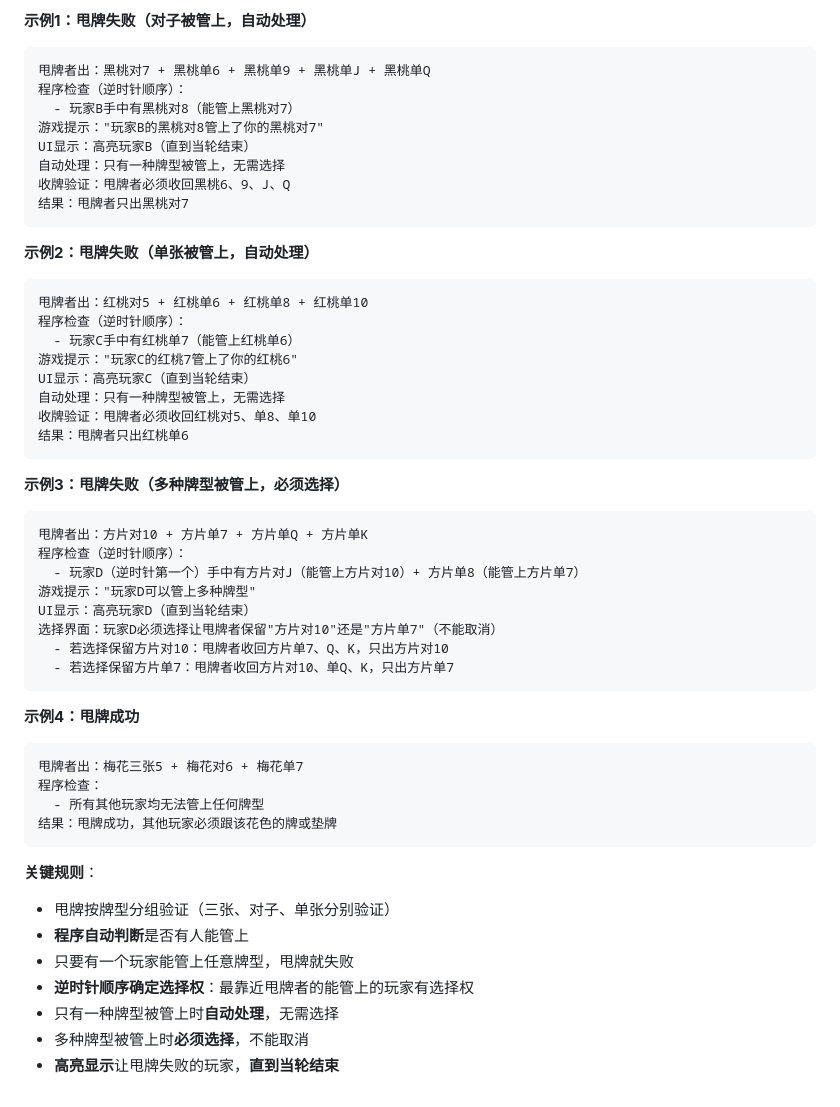
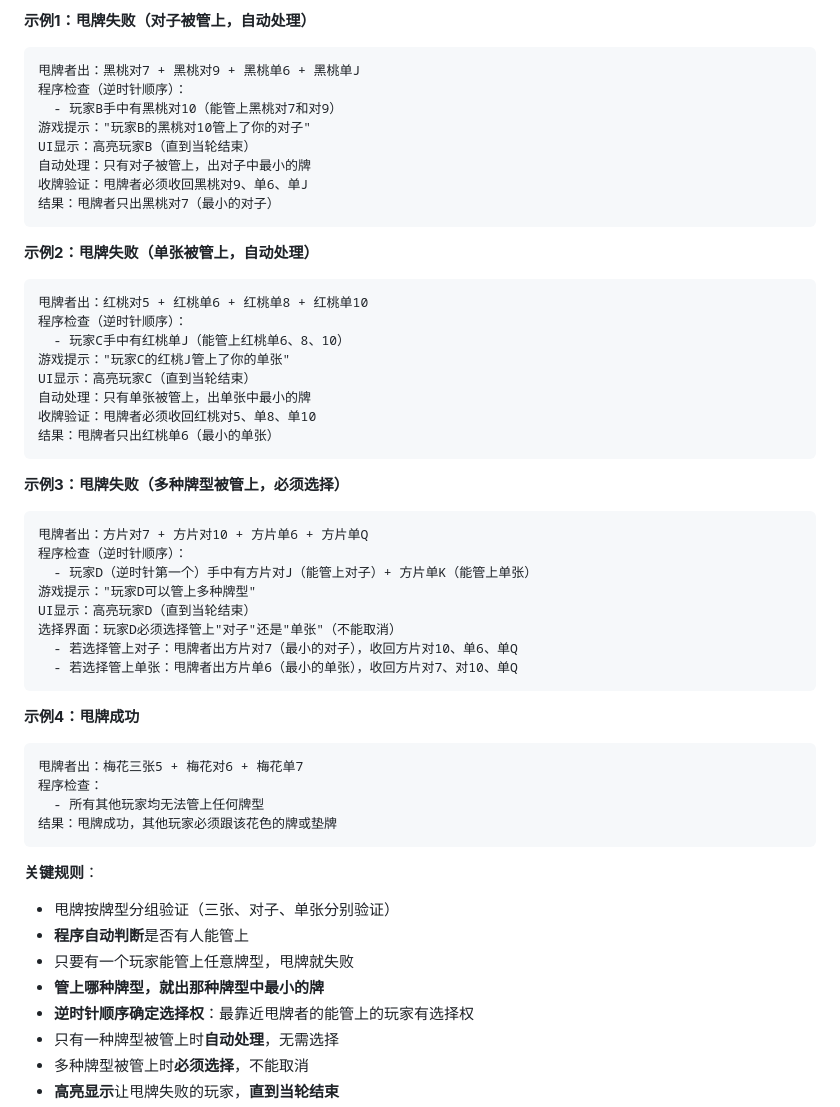
Before and after one commit to jamesless/leve_up, a Markdown page: rules/05-playing.md, the part around one of its changes. Drawn GitHub-style.

````diff
--- a/rules/05-playing.md
+++ b/rules/05-playing.md
@@ -91,38 +97,38 @@
 
 **示例1：甩牌失败（对子被管上，自动处理）**
 ```
-甩牌者出：黑桃对7 + 黑桃单6 + 黑桃单9 + 黑桃单J + 黑桃单Q
+甩牌者出：黑桃对7 + 黑桃对9 + 黑桃单6 + 黑桃单J
 程序检查（逆时针顺序）：
-  - 玩家B手中有黑桃对8（能管上黑桃对7）
-游戏提示："玩家B的黑桃对8管上了你的黑桃对7"
+  - 玩家B手中有黑桃对10（能管上黑桃对7和对9）
+游戏提示："玩家B的黑桃对10管上了你的对子"
 UI显示：高亮玩家B（直到当轮结束）
-自动处理：只有一种牌型被管上，无需选择
-收牌验证：甩牌者必须收回黑桃6、9、J、Q
-结果：甩牌者只出黑桃对7
+自动处理：只有对子被管上，出对子中最小的牌
+收牌验证：甩牌者必须收回黑桃对9、单6、单J
+结果：甩牌者只出黑桃对7（最小的对子）
 ```
 
 **示例2：甩牌失败（单张被管上，自动处理）**
 ```
 甩牌者出：红桃对5 + 红桃单6 + 红桃单8 + 红桃单10
 程序检查（逆时针顺序）：
-  - 玩家C手中有红桃单7（能管上红桃单6）
-游戏提示："玩家C的红桃7管上了你的红桃6"
+  - 玩家C手中有红桃单J（能管上红桃单6、8、10）
+游戏提示："玩家C的红桃J管上了你的单张"
 UI显示：高亮玩家C（直到当轮结束）
-自动处理：只有一种牌型被管上，无需选择
+自动处理：只有单张被管上，出单张中最小的牌
 收牌验证：甩牌者必须收回红桃对5、单8、单10
-结果：甩牌者只出红桃单6
+结果：甩牌者只出红桃单6（最小的单张）
 ```
 
 **示例3：甩牌失败（多种牌型被管上，必须选择）**
 ```
-甩牌者出：方片对10 + 方片单7 + 方片单Q + 方片单K
+甩牌者出：方片对7 + 方片对10 + 方片单6 + 方片单Q
 程序检查（逆时针顺序）：
-  - 玩家D（逆时针第一个）手中有方片对J（能管上方片对10）+ 方片单8（能管上方片单7）
+  - 玩家D（逆时针第一个）手中有方片对J（能管上对子）+ 方片单K（能管上单张）
 游戏提示："玩家D可以管上多种牌型"
 UI显示：高亮玩家D（直到当轮结束）
-选择界面：玩家D必须选择让甩牌者保留"方片对10"还是"方片单7"（不能取消）
-  - 若选择保留方片对10：甩牌者收回方片单7、Q、K，只出方片对10
-  - 若选择保留方片单7：甩牌者收回方片对10、单Q、K，只出方片单7
+选择界面：玩家D必须选择管上"对子"还是"单张"（不能取消）
+  - 若选择管上对子：甩牌者出方片对7（最小的对子），收回方片对10、单6、单Q
+  - 若选择管上单张：甩牌者出方片单6（最小的单张），收回方片对7、对10、单Q
 ```
 
 **示例4：甩牌成功**
@@ -137,6 +143,7 @@ UI显示：高亮玩家D（直到当轮结束）
 - 甩牌按牌型分组验证（三张、对子、单张分别验证）
 - **程序自动判断**是否有人能管上
 - 只要有一个玩家能管上任意牌型，甩牌就失败
+- **管上哪种牌型，就出那种牌型中最小的牌**
 - **逆时针顺序确定选择权**：最靠近甩牌者的能管上的玩家有选择权
 - 只有一种牌型被管上时**自动处理**，无需选择
 - 多种牌型被管上时**必须选择**，不能取消
````
Also changed, not shown: other parts of rules/05-playing.md (+25 -18 lines).
